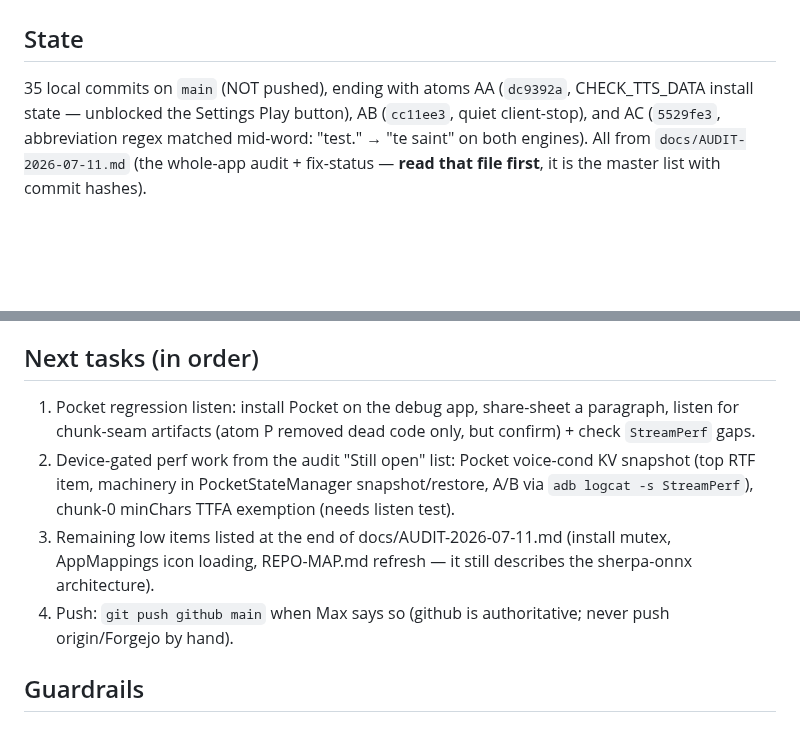
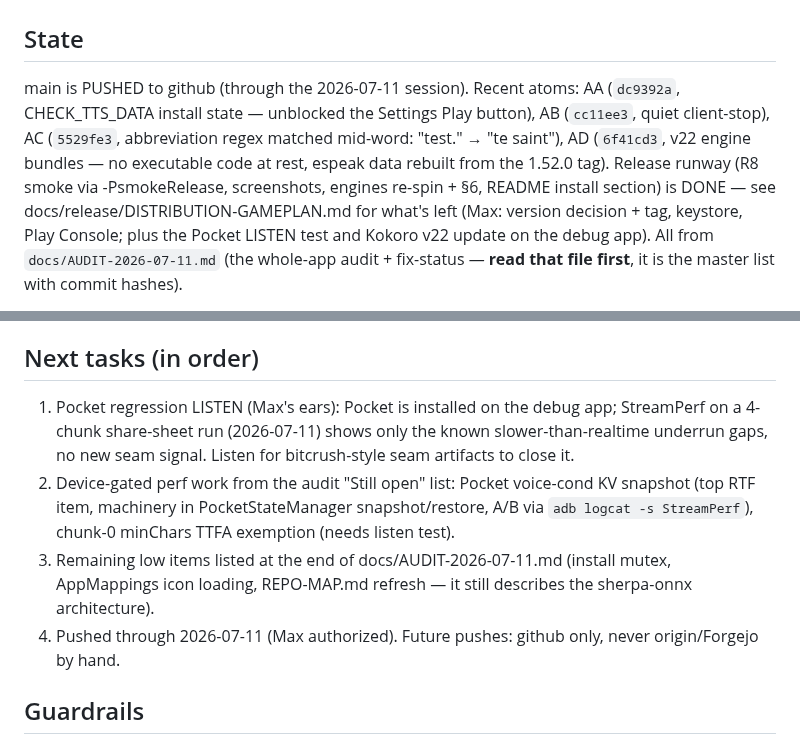
Before and after one commit to maxwhipw/marmalade-tts-android, a Markdown page: HANDOFF.md, 2 parts joined by grey strips. GitHub-like rendering; blank space fills up the shorter version.

Commit message:
docs: handoff — runway done, pushed state
Co-Authored-By: Claude Fable 5 <noreply@anthropic.com>

```diff
--- a/HANDOFF.md
+++ b/HANDOFF.md
@@ -2,10 +2,16 @@
 
 ## State
 
-35 local commits on `main` (NOT pushed), ending with atoms AA (`dc9392a`,
-CHECK_TTS_DATA install state — unblocked the Settings Play button),
-AB (`cc11ee3`, quiet client-stop), and AC (`5529fe3`, abbreviation regex
-matched mid-word: "test." → "te saint" on both engines).
+main is PUSHED to github (through the 2026-07-11 session). Recent
+atoms: AA (`dc9392a`, CHECK_TTS_DATA install state — unblocked the
+Settings Play button), AB (`cc11ee3`, quiet client-stop), AC
+(`5529fe3`, abbreviation regex matched mid-word: "test." → "te saint"),
+AD (`6f41cd3`, v22 engine bundles — no executable code at rest, espeak
+data rebuilt from the 1.52.0 tag). Release runway (R8 smoke via
+-PsmokeRelease, screenshots, engines re-spin + §6, README install
+section) is DONE — see docs/release/DISTRIBUTION-GAMEPLAN.md for
+what's left (Max: version decision + tag, keystore, Play Console;
+plus the Pocket LISTEN test and Kokoro v22 update on the debug app).
 All from `docs/AUDIT-2026-07-11.md` (the whole-app audit + fix-status —
 **read that file first**, it is the master list with commit hashes).
 
@@ -45,9 +51,10 @@ the 100 this file previously claimed — restore
 
 ## Next tasks (in order)
 
-1. Pocket regression listen: install Pocket on the debug app, share-sheet a
-   paragraph, listen for chunk-seam artifacts (atom P removed dead code
-   only, but confirm) + check `StreamPerf` gaps.
+1. Pocket regression LISTEN (Max's ears): Pocket is installed on the
+   debug app; StreamPerf on a 4-chunk share-sheet run (2026-07-11)
+   shows only the known slower-than-realtime underrun gaps, no new
+   seam signal. Listen for bitcrush-style seam artifacts to close it.
 2. Device-gated perf work from the audit "Still open" list: Pocket
    voice-cond KV snapshot (top RTF item, machinery in PocketStateManager
    snapshot/restore, A/B via `adb logcat -s StreamPerf`), chunk-0 minChars
@@ -55,8 +62,8 @@ the 100 this file previously claimed — restore
 3. Remaining low items listed at the end of docs/AUDIT-2026-07-11.md
    (install mutex, AppMappings icon loading, REPO-MAP.md refresh — it still
    describes the sherpa-onnx architecture).
-4. Push: `git push github main` when Max says so (github is authoritative;
-   never push origin/Forgejo by hand).
+4. Pushed through 2026-07-11 (Max authorized). Future pushes: github
+   only, never origin/Forgejo by hand.
 
 ## Guardrails
 
```
